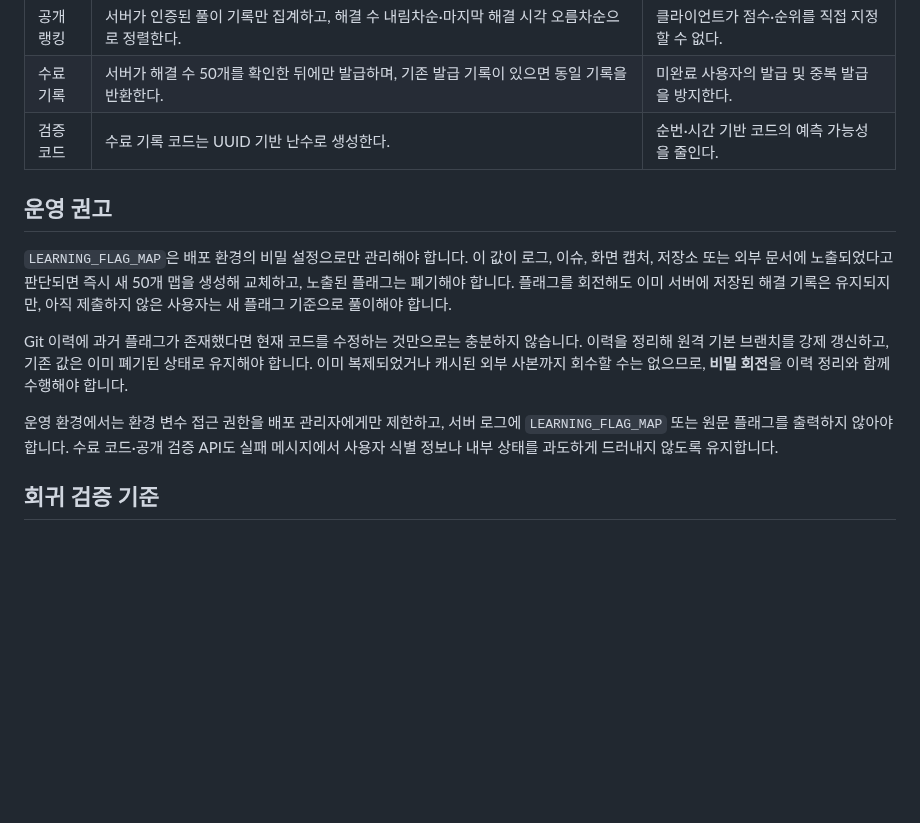
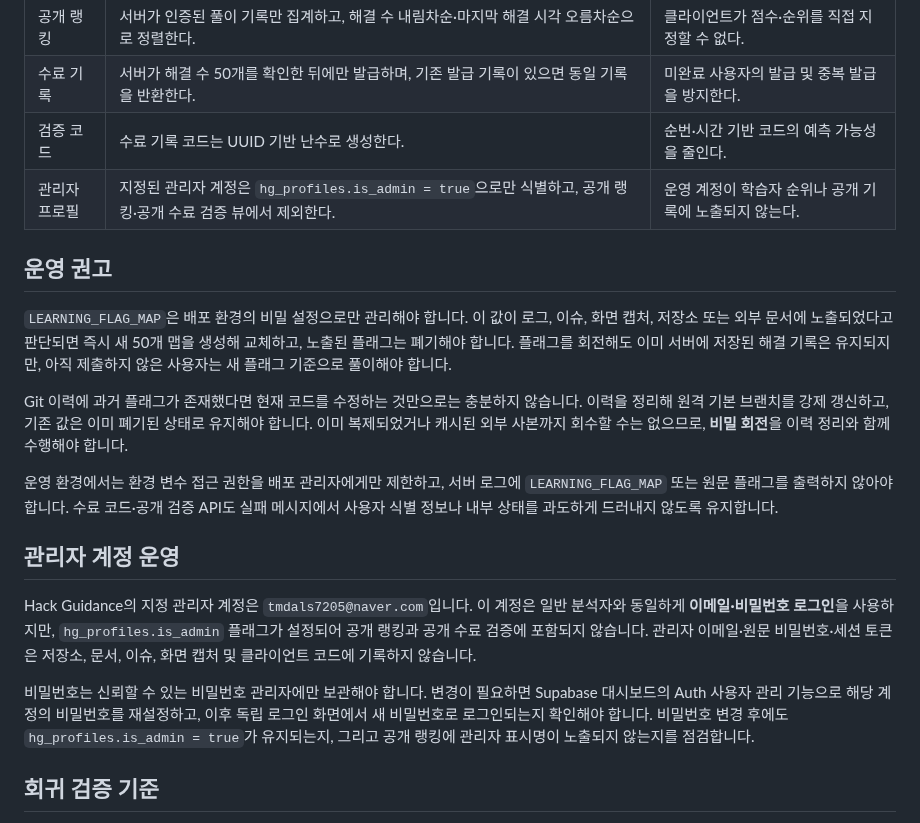
Before and after one commit to GrayOM/Hack_guidance, a Markdown page: SECURITY_NOTES.md, the part around the change. GitHub-like rendering; blank space fills up the shorter version.

Commit message:
docs: document fixed administrator account

```diff
--- a/SECURITY_NOTES.md
+++ b/SECURITY_NOTES.md
@@ -13,6 +13,7 @@
 | 공개 랭킹 | 서버가 인증된 풀이 기록만 집계하고, 해결 수 내림차순·마지막 해결 시각 오름차순으로 정렬한다. | 클라이언트가 점수·순위를 직접 지정할 수 없다. |
 | 수료 기록 | 서버가 해결 수 50개를 확인한 뒤에만 발급하며, 기존 발급 기록이 있으면 동일 기록을 반환한다. | 미완료 사용자의 발급 및 중복 발급을 방지한다. |
 | 검증 코드 | 수료 기록 코드는 UUID 기반 난수로 생성한다. | 순번·시간 기반 코드의 예측 가능성을 줄인다. |
+| 관리자 프로필 | 지정된 관리자 계정은 `hg_profiles.is_admin = true`으로만 식별하고, 공개 랭킹·공개 수료 검증 뷰에서 제외한다. | 운영 계정이 학습자 순위나 공개 기록에 노출되지 않는다. |
 
 ## 운영 권고
 
@@ -22,6 +23,12 @@ Git 이력에 과거 플래그가 존재했다면 현재 코드를 수정하는
 
 운영 환경에서는 환경 변수 접근 권한을 배포 관리자에게만 제한하고, 서버 로그에 `LEARNING_FLAG_MAP` 또는 원문 플래그를 출력하지 않아야 합니다. 수료 코드·공개 검증 API도 실패 메시지에서 사용자 식별 정보나 내부 상태를 과도하게 드러내지 않도록 유지합니다.
 
+## 관리자 계정 운영
+
+Hack Guidance의 지정 관리자 계정은 `tmdals7205@naver.com`입니다. 이 계정은 일반 분석자와 동일하게 **이메일·비밀번호 로그인**을 사용하지만, `hg_profiles.is_admin` 플래그가 설정되어 공개 랭킹과 공개 수료 검증에 포함되지 않습니다. 관리자 이메일·원문 비밀번호·세션 토큰은 저장소, 문서, 이슈, 화면 캡처 및 클라이언트 코드에 기록하지 않습니다.
+
+비밀번호는 신뢰할 수 있는 비밀번호 관리자에만 보관해야 합니다. 변경이 필요하면 Supabase 대시보드의 Auth 사용자 관리 기능으로 해당 계정의 비밀번호를 재설정하고, 이후 독립 로그인 화면에서 새 비밀번호로 로그인되는지 확인해야 합니다. 비밀번호 변경 후에도 `hg_profiles.is_admin = true`가 유지되는지, 그리고 공개 랭킹에 관리자 표시명이 노출되지 않는지를 점검합니다.
+
 ## 회귀 검증 기준
 
 `pnpm check && pnpm test && pnpm build`는 타입 검사, 실제 비밀 맵의 50개 항목 검증, 인증된 제출 API 경로, 제출 제한, 랭킹 정렬, 수료 조건 및 난수 수료 코드 형식을 포함한 회귀 검증 기준입니다. 비밀값 교체나 제출 API 변경 후에는 반드시 이 명령을 다시 실행합니다.
```
Also changed, not shown: todo.md (+5 -0 lines).
